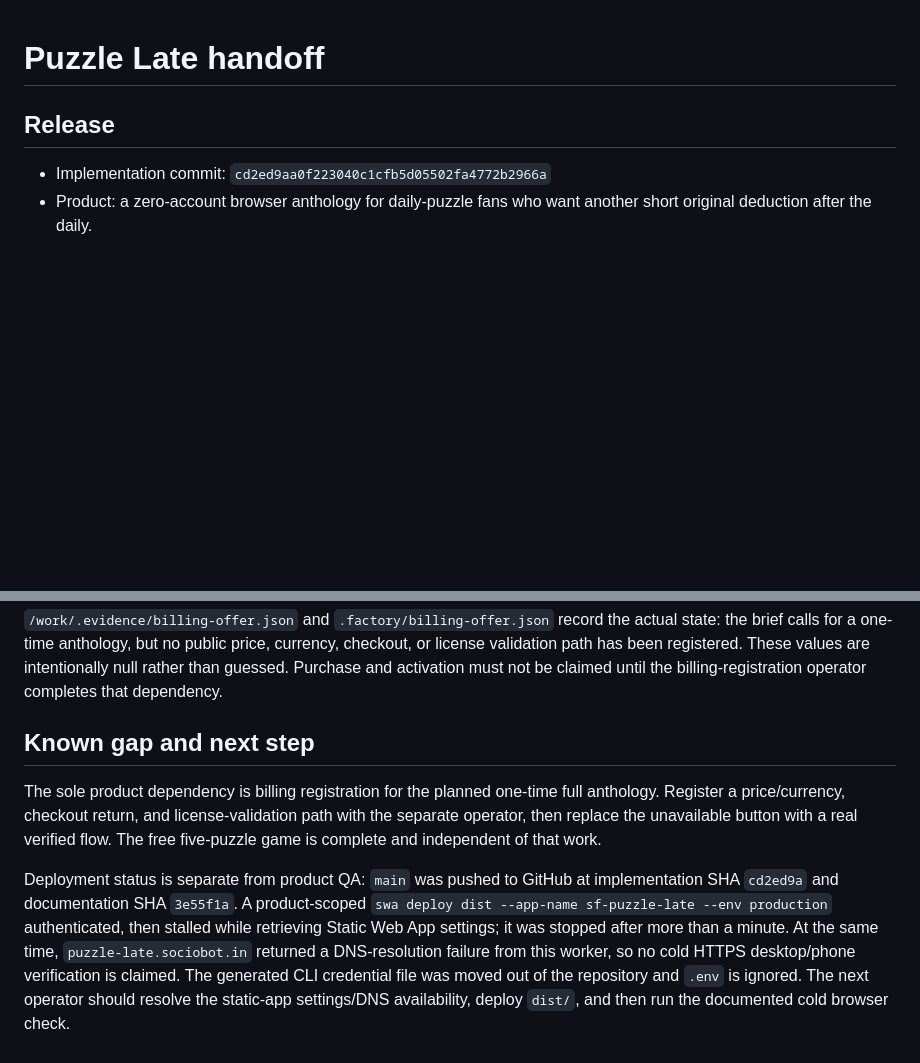
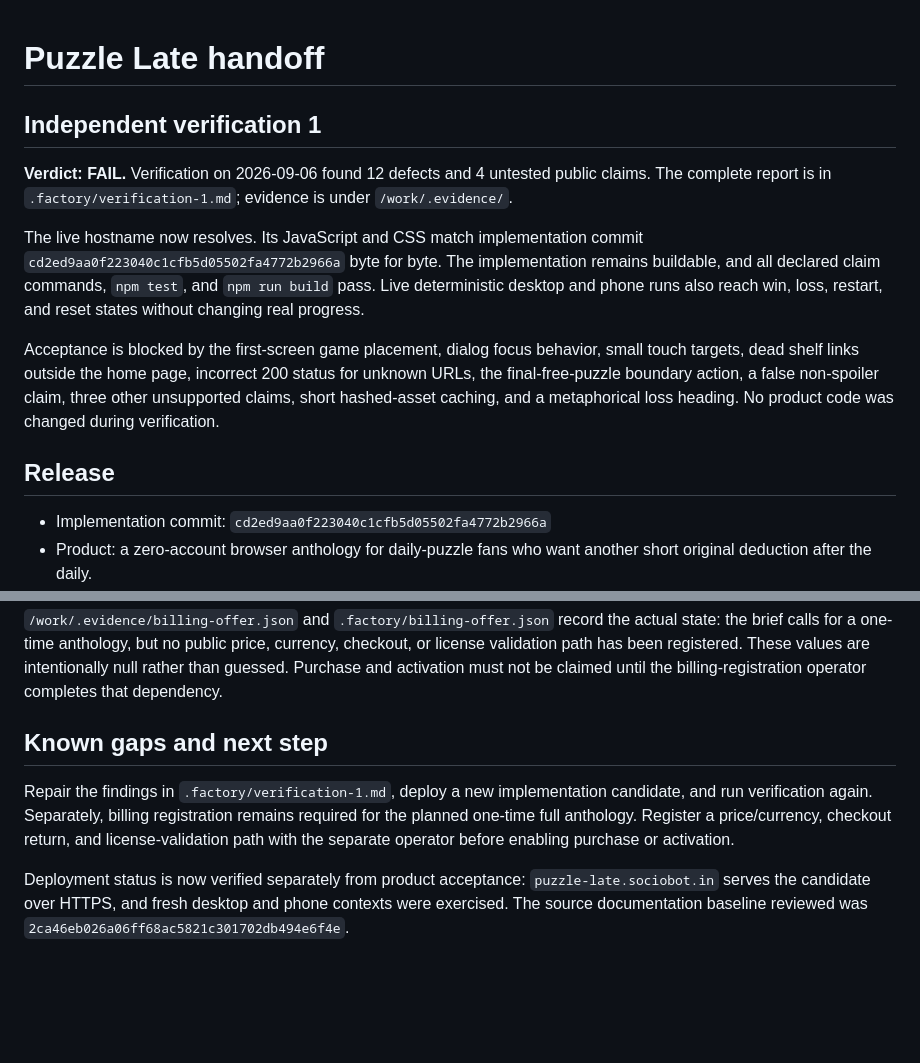
Before and after one commit to B-Divyesh/sf-puzzle-late, a Markdown page: .factory/handoff.md, 2 parts joined by grey strips. Rendered like a GitHub page; blank space fills up the shorter version.

Commit message:
docs: record independent verification failure

```diff
--- a/.factory/handoff.md
+++ b/.factory/handoff.md
@@ -1,4 +1,12 @@
 # Puzzle Late handoff
+
+## Independent verification 1
+
+**Verdict: FAIL.** Verification on 2026-09-06 found 12 defects and 4 untested public claims. The complete report is in `.factory/verification-1.md`; evidence is under `/work/.evidence/`.
+
+The live hostname now resolves. Its JavaScript and CSS match implementation commit `cd2ed9aa0f223040c1cfb5d05502fa4772b2966a` byte for byte. The implementation remains buildable, and all declared claim commands, `npm test`, and `npm run build` pass. Live deterministic desktop and phone runs also reach win, loss, restart, and reset states without changing real progress.
+
+Acceptance is blocked by the first-screen game placement, dialog focus behavior, small touch targets, dead shelf links outside the home page, incorrect 200 status for unknown URLs, the final-free-puzzle boundary action, a false non-spoiler claim, three other unsupported claims, short hashed-asset caching, and a metaphorical loss heading. No product code was changed during verification.
 
 ## Release
 
@@ -33,8 +41,8 @@ Browser run evidence: from `/demo`, selected the correct answer for “Blue kett
 
 `/work/.evidence/billing-offer.json` and `.factory/billing-offer.json` record the actual state: the brief calls for a one-time anthology, but no public price, currency, checkout, or license validation path has been registered. These values are intentionally null rather than guessed. Purchase and activation must not be claimed until the billing-registration operator completes that dependency.
 
-## Known gap and next step
+## Known gaps and next step
 
-The sole product dependency is billing registration for the planned one-time full anthology. Register a price/currency, checkout return, and license-validation path with the separate operator, then replace the unavailable button with a real verified flow. The free five-puzzle game is complete and independent of that work.
+Repair the findings in `.factory/verification-1.md`, deploy a new implementation candidate, and run verification again. Separately, billing registration remains required for the planned one-time full anthology. Register a price/currency, checkout return, and license-validation path with the separate operator before enabling purchase or activation.
 
-Deployment status is separate from product QA: `main` was pushed to GitHub at implementation SHA `cd2ed9a` and documentation SHA `3e55f1a`. A product-scoped `swa deploy dist --app-name sf-puzzle-late --env production` authenticated, then stalled while retrieving Static Web App settings; it was stopped after more than a minute. At the same time, `puzzle-late.sociobot.in` returned a DNS-resolution failure from this worker, so no cold HTTPS desktop/phone verification is claimed. The generated CLI credential file was moved out of the repository and `.env` is ignored. The next operator should resolve the static-app settings/DNS availability, deploy `dist/`, and then run the documented cold browser check.
+Deployment status is now verified separately from product acceptance: `puzzle-late.sociobot.in` serves the candidate over HTTPS, and fresh desktop and phone contexts were exercised. The source documentation baseline reviewed was `2ca46eb026a06ff68ac5821c301702db494e6f4e`.
```
Also changed, not shown: .factory/verification-1.md (added, +119 -0 lines).
